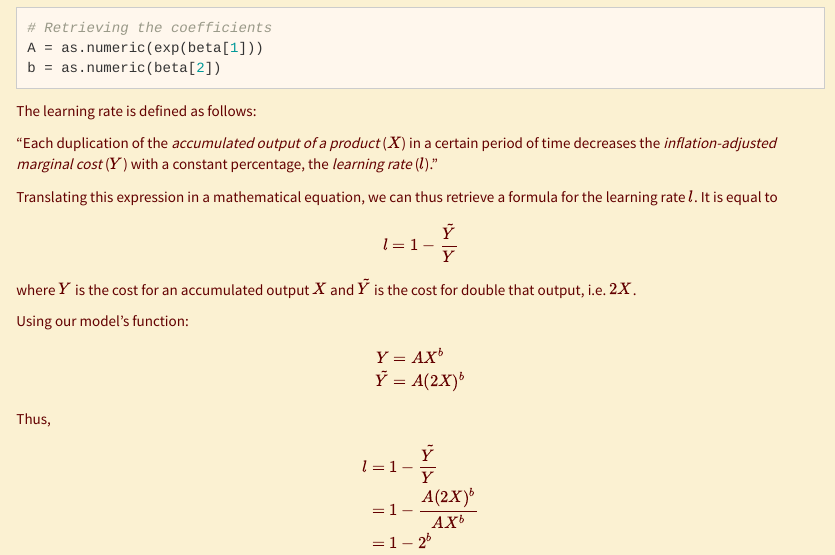
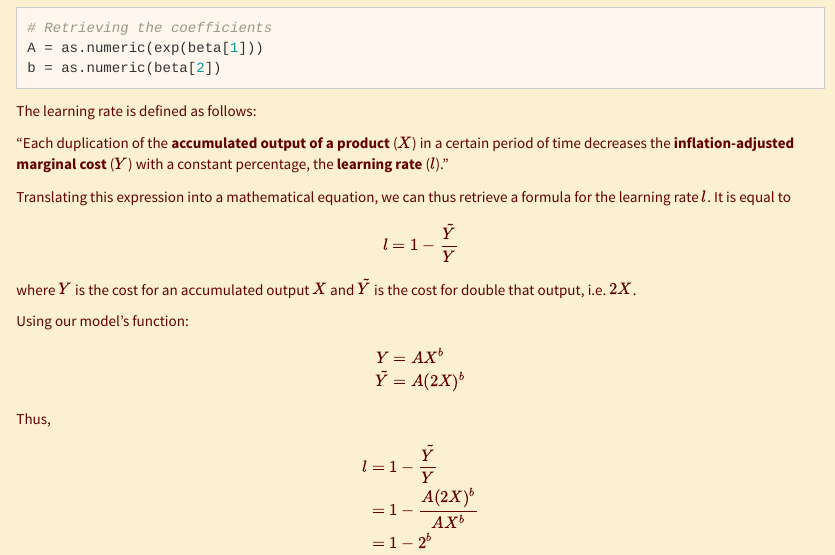
Before and after one commit to LuciaCam/case_study_1, an R Markdown document (Case_Study_1.Rmd): the page in a window 1100 px wide, from 6610 px down. Rendered offline with R 4.5, knitr and Pandoc, with nearby package versions; menus at the side of the page are left out.

Commit message:
some small additional changes to text

```diff
--- a/Case_Study_1.Rmd
+++ b/Case_Study_1.Rmd
@@ -162,9 +162,9 @@ b = as.numeric(beta[2])
 
 The learning rate is defined as follows:
 
-"Each duplication of the *accumulated output of a product* ($X$) in a certain period of time decreases the *inflation-adjusted marginal cost* ($Y$) with a constant percentage, the *learning rate* ($l$)."
+"Each duplication of the **accumulated output of a product** ($X$) in a certain period of time decreases the **inflation-adjusted marginal cost** ($Y$) with a constant percentage, the **learning rate** ($l$)."
 
-Translating this expression in a mathematical equation, we can thus retrieve a formula for the learning rate $l$. It is equal to
+Translating this expression into a mathematical equation, we can thus retrieve a formula for the learning rate $l$. It is equal to
 $$l = 1 - \dfrac{\tilde Y}{Y}$$
 where $Y$ is the cost for an accumulated output $X$ and $\tilde Y$ is the cost for double that output, i.e. $2X$.
 
```
Also changed, not shown: Case_Study_1.html, Case_Study_1.Rmd (4 more changed lines).
